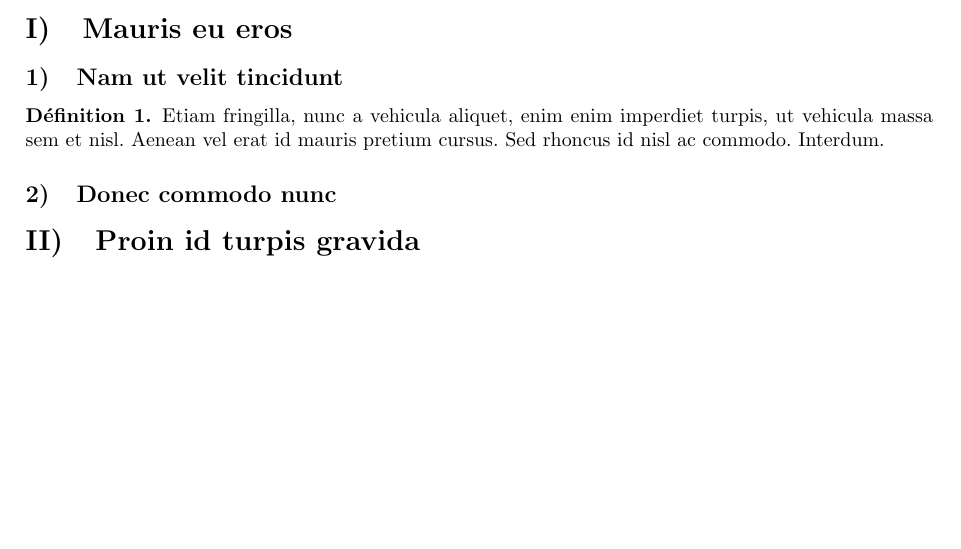
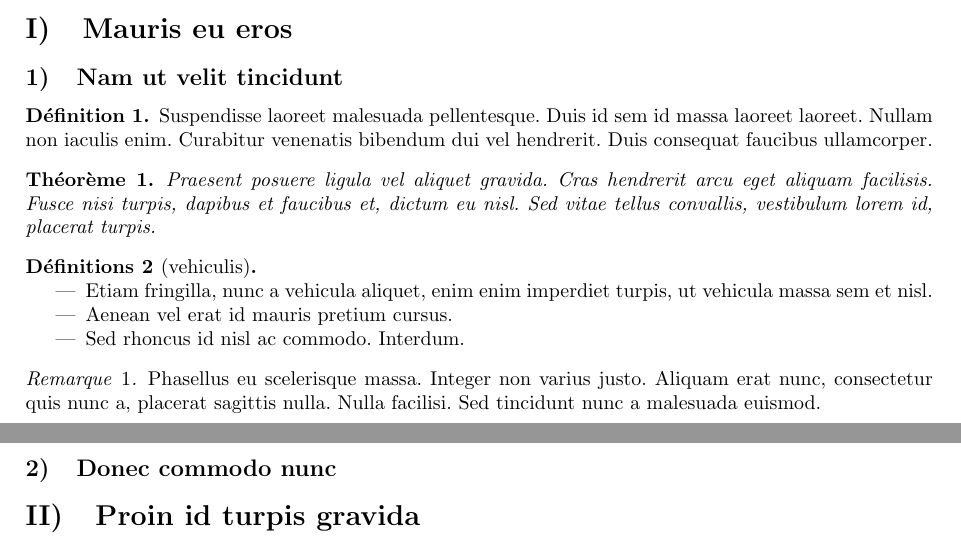
Before and after one commit to Flantier-Noel/preamble-LaTex, a LaTeX document (rapports/style 2.tex): part of page 1 of 2 before the commit and two parts of pages 1 and 2 of 3 after it, the two joined at a grey line, cut so that both start at the same text, the shorter picture padded with empty space. Compiled offline with pdfLaTeX.

Commit message:
Enhance document with new theorem and definitions
Added new theorem, definitions, and remarks sections with content.

```diff
--- a/rapports/style 2.tex
+++ b/rapports/style 2.tex
@@ -95,8 +95,25 @@
 \subsection{Nam ut velit tincidunt}
 
 \begin{definition}
-    Etiam fringilla, nunc a vehicula aliquet, enim enim imperdiet turpis, ut vehicula massa sem et nisl. Aenean vel erat id mauris pretium cursus. Sed rhoncus id nisl ac commodo. Interdum.
+    Suspendisse laoreet malesuada pellentesque. Duis id sem id massa laoreet laoreet. Nullam non iaculis enim. Curabitur venenatis bibendum dui vel hendrerit. Duis consequat faucibus ullamcorper.
 \end{definition}
+
+\begin{theoreme}
+    Praesent posuere ligula vel aliquet gravida. Cras hendrerit arcu eget aliquam facilisis. Fusce nisi turpis, dapibus et faucibus et, dictum eu nisl. Sed vitae tellus convallis, vestibulum lorem id, placerat turpis.
+\end{theoreme}
+
+\begin{definitions}[vehiculis]
+    \hspace{0pt}
+    \begin{itemize}
+        \item Etiam fringilla, nunc a vehicula aliquet, enim enim imperdiet turpis, ut vehicula massa sem et nisl.
+        \item Aenean vel erat id mauris pretium cursus.
+        \item Sed rhoncus id nisl ac commodo. Interdum.
+    \end{itemize}
+\end{definitions}
+
+\begin{remarque}
+    Phasellus eu scelerisque massa. Integer non varius justo. Aliquam erat nunc, consectetur quis nunc a, placerat sagittis nulla. Nulla facilisi. Sed tincidunt nunc a malesuada euismod.
+\end{remarque}
 
 \subsection{Donec commodo nunc}
 
```
Also changed, not shown: rapports/style 2.tex (1 more changed lines).
